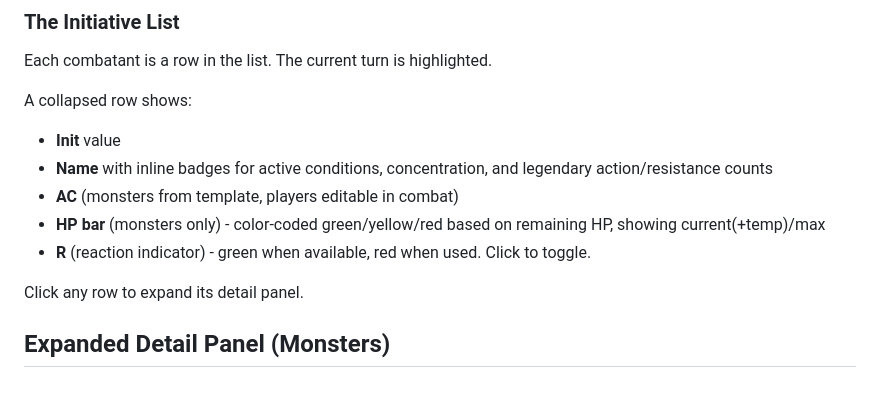
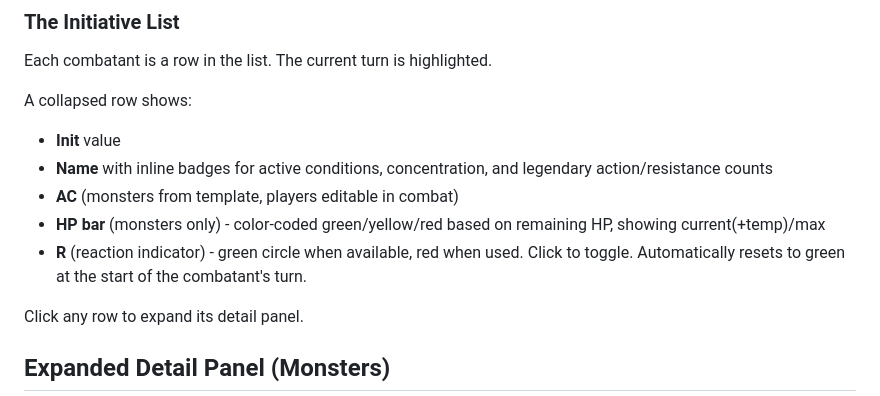
Before and after one commit to PromptFerret/EncounterManager, a Markdown page: docs/RUNNING_COMBAT.md, the part around the change. Rendered like a GitHub page.

Commit message:
Document reaction indicator auto-reset on turn start
Co-Authored-By: Claude Opus 4.6 <noreply@anthropic.com>

```diff
--- a/docs/RUNNING_COMBAT.md
+++ b/docs/RUNNING_COMBAT.md
@@ -44,7 +44,7 @@ A collapsed row shows:
 - **Name** with inline badges for active conditions, concentration, and legendary action/resistance counts
 - **AC** (monsters from template, players editable in combat)
 - **HP bar** (monsters only) - color-coded green/yellow/red based on remaining HP, showing current(+temp)/max
-- **R** (reaction indicator) - green when available, red when used. Click to toggle.
+- **R** (reaction indicator) - green circle when available, red when used. Click to toggle. Automatically resets to green at the start of the combatant's turn.
 
 Click any row to expand its detail panel.
 
```
